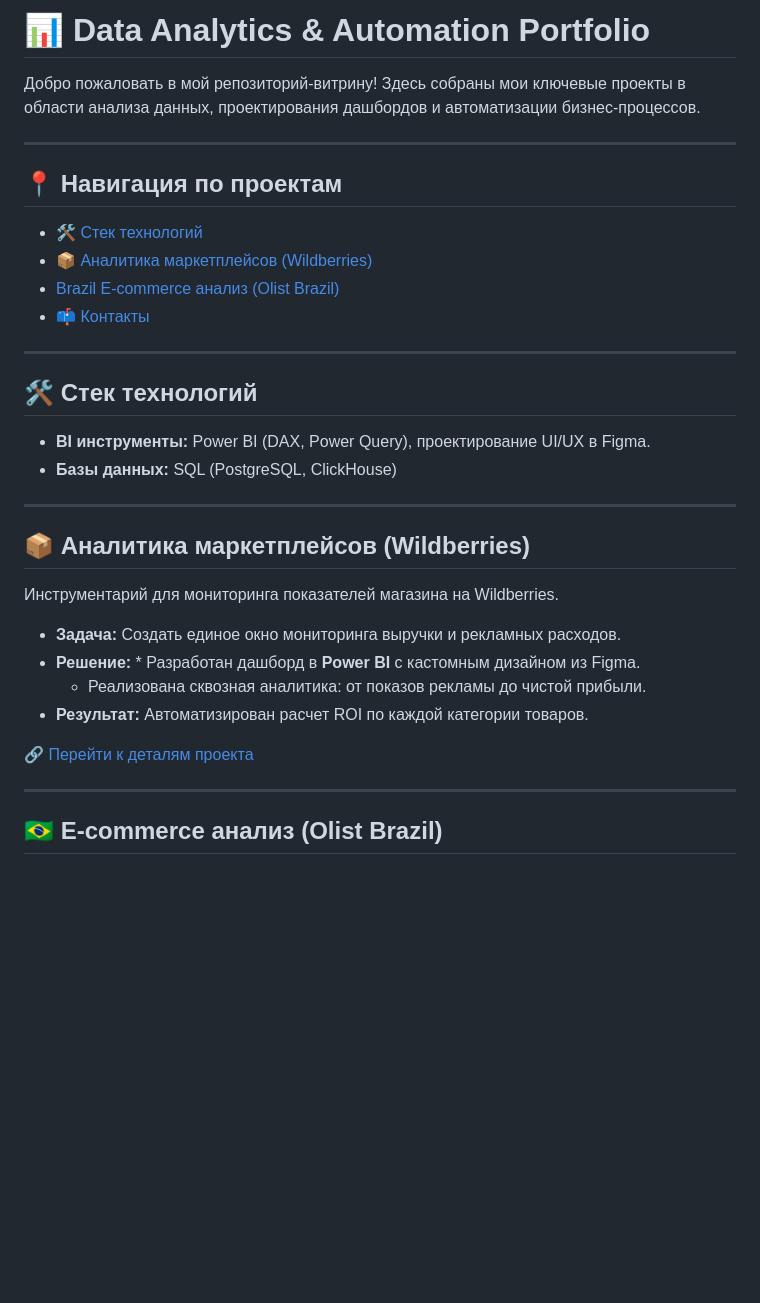
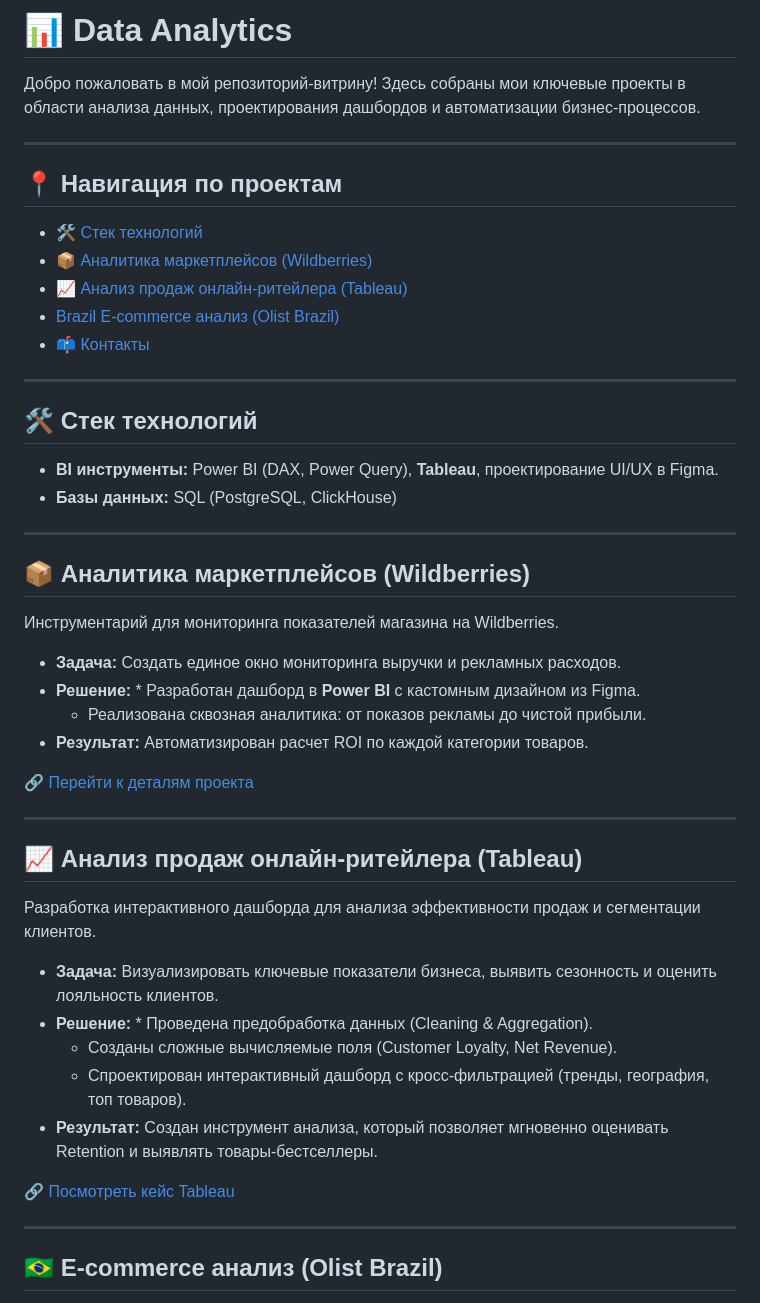
Before and after one commit to niikii13/Project-Showcase, a Markdown page: README.md, the part around the change. GitHub-like rendering; blank space fills up the shorter version.

```diff
--- a/README.md
+++ b/README.md
@@ -1,4 +1,4 @@
-# 📊 Data Analytics & Automation Portfolio
+# 📊 Data Analytics
 
 Добро пожаловать в мой репозиторий-витрину! Здесь собраны мои ключевые проекты в области анализа данных, проектирования дашбордов и автоматизации бизнес-процессов.
 
@@ -7,13 +7,14 @@
 ## 📍 Навигация по проектам
 * [🛠 Стек технологий](#-стек-технологий)
 * [📦 Аналитика маркетплейсов (Wildberries)](#-аналитика-маркетплейсов-wildberries)
+* [📈 Анализ продаж онлайн-ритейлера (Tableau)](#-анализ-продаж-онлайн-ритейлера-tableau)
 * [Brazil E-commerce анализ (Olist Brazil)](#-e-commerce-анализ-olist-brazil)
 * [📫 Контакты](#-контакты)
 
 ---
 
 ## 🛠 Стек технологий
-* **BI инструменты:** Power BI (DAX, Power Query), проектирование UI/UX в Figma.
+* **BI инструменты:** Power BI (DAX, Power Query), **Tableau**, проектирование UI/UX в Figma.
 * **Базы данных:** SQL (PostgreSQL, ClickHouse)
 
 ---
@@ -27,6 +28,19 @@
 * **Результат:** Автоматизирован расчет ROI по каждой категории товаров.
 
 🔗 [Перейти к деталям проекта](powerbi/01_wildberries_analytics)
+
+---
+
+## 📈 Анализ продаж онлайн-ритейлера (Tableau)
+Разработка интерактивного дашборда для анализа эффективности продаж и сегментации клиентов.
+
+* **Задача:** Визуализировать ключевые показатели бизнеса, выявить сезонность и оценить лояльность клиентов.
+* **Решение:** * Проведена предобработка данных (Cleaning & Aggregation).
+    * Созданы сложные вычисляемые поля (Customer Loyalty, Net Revenue).
+    * Спроектирован интерактивный дашборд с кросс-фильтрацией (тренды, география, топ товаров).
+* **Результат:** Создан инструмент анализа, который позволяет мгновенно оценивать Retention и выявлять товары-бестселлеры.
+
+🔗 [Посмотреть кейс Tableau](tableau/online_retail_analysis)
 
 ---
 
```
